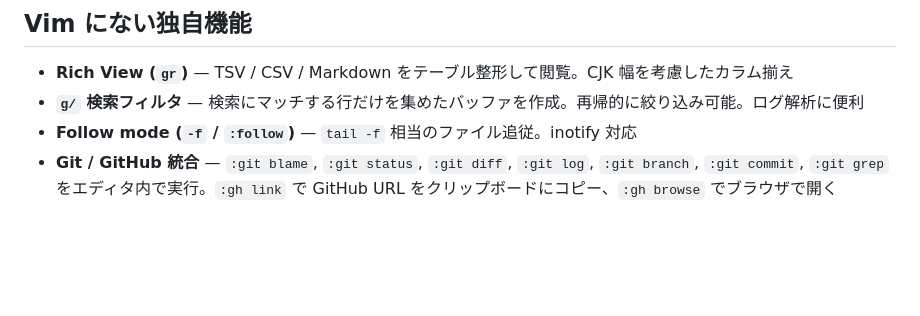
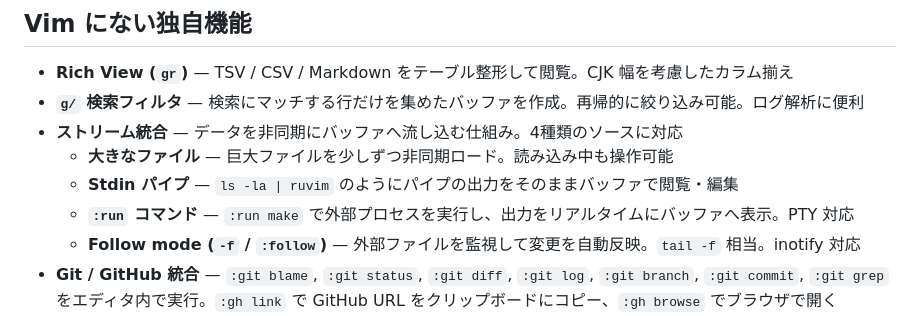
Before and after one commit to ko1/ruvim, a Markdown page: README.md, the part around the change. GitHub-like rendering; blank space fills up the shorter version.

Commit message:
README: add stream integration as a key feature
Expand the Follow mode entry into a "Stream Integration" section
covering all four stream sources: async large file loading, stdin pipe,
:run command, and follow mode.

Co-Authored-By: Claude Opus 4.6 <noreply@anthropic.com>

```diff
--- a/README.md
+++ b/README.md
@@ -8,7 +8,11 @@ Vim の操作感をベースに、Ruby ならではの、もしくは ko1 が欲
 
 - **Rich View (`gr`)** — TSV / CSV / Markdown をテーブル整形して閲覧。CJK 幅を考慮したカラム揃え
 - **`g/` 検索フィルタ** — 検索にマッチする行だけを集めたバッファを作成。再帰的に絞り込み可能。ログ解析に便利
-- **Follow mode (`-f` / `:follow`)** — `tail -f` 相当のファイル追従。inotify 対応
+- **ストリーム統合** — データを非同期にバッファへ流し込む仕組み。4種類のソースに対応
+  - **大きなファイル** — 巨大ファイルを少しずつ非同期ロード。読み込み中も操作可能
+  - **Stdin パイプ** — `ls -la | ruvim` のようにパイプの出力をそのままバッファで閲覧・編集
+  - **`:run` コマンド** — `:run make` で外部プロセスを実行し、出力をリアルタイムにバッファへ表示。PTY 対応
+  - **Follow mode (`-f` / `:follow`)** — 外部ファイルを監視して変更を自動反映。`tail -f` 相当。inotify 対応
 - **Git / GitHub 統合** — `:git blame`, `:git status`, `:git diff`, `:git log`, `:git branch`, `:git commit`, `:git grep` をエディタ内で実行。`:gh link` で GitHub URL をクリップボードにコピー、`:gh browse` でブラウザで開く
 - Ruby related:
   - **Ruby DSL 設定** — `~/.config/ruvim/init.rb` に Ruby で `nmap`, `set`, `command` を記述。Vim script 不要
```
